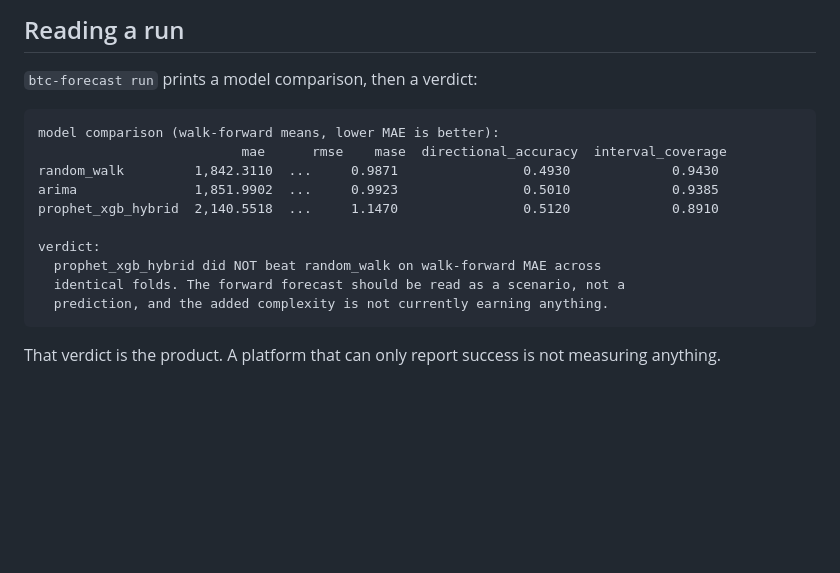
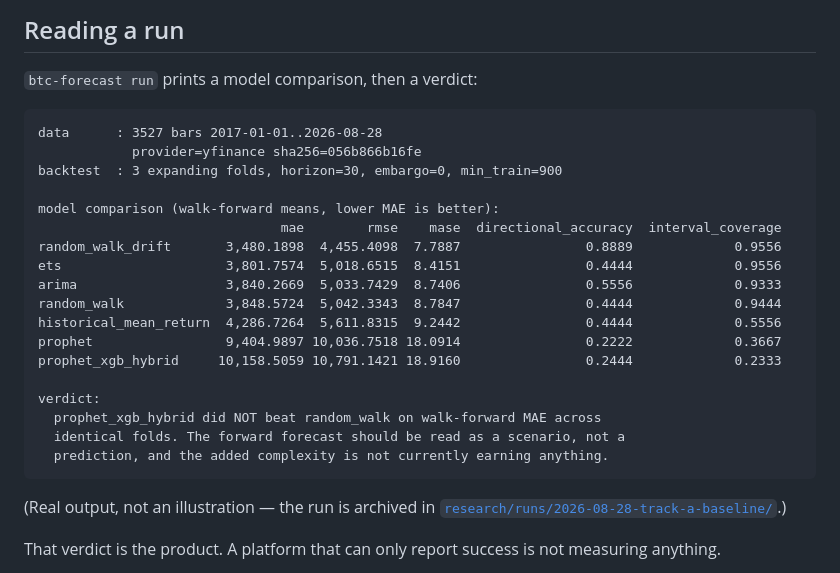
Before and after one commit to KiyotakaShinichi/BTC-Forecaster, a Markdown page: README.md, the part around the change. Drawn GitHub-style; blank space fills up the shorter version.

Commit message:
Use the real run output in the README example
The "Reading a run" section carried invented numbers that contradicted the
actual results reported two sections above it. Replaced with the archived
output from research/runs/2026-08-28-track-a-baseline/, labelled as real.

Co-Authored-By: Claude Opus 5 <noreply@anthropic.com>

````diff
--- a/README.md
+++ b/README.md
@@ -142,17 +142,28 @@ Every flag has an environment-variable equivalent (`TICKER`, `HORIZON_DAYS`,
 `btc-forecast run` prints a model comparison, then a verdict:
 
 ```
+data      : 3527 bars 2017-01-01..2026-08-28
+            provider=yfinance sha256=056b866b16fe
+backtest  : 3 expanding folds, horizon=30, embargo=0, min_train=900
+
 model comparison (walk-forward means, lower MAE is better):
-                          mae      rmse    mase  directional_accuracy  interval_coverage
-random_walk         1,842.3110  ...     0.9871                0.4930             0.9430
-arima               1,851.9902  ...     0.9923                0.5010             0.9385
-prophet_xgb_hybrid  2,140.5518  ...     1.1470                0.5120             0.8910
+                               mae        rmse    mase  directional_accuracy  interval_coverage
+random_walk_drift       3,480.1898  4,455.4098  7.7887                0.8889             0.9556
+ets                     3,801.7574  5,018.6515  8.4151                0.4444             0.9556
+arima                   3,840.2669  5,033.7429  8.7406                0.5556             0.9333
+random_walk             3,848.5724  5,042.3343  8.7847                0.4444             0.9444
+historical_mean_return  4,286.7264  5,611.8315  9.2442                0.4444             0.5556
+prophet                 9,404.9897 10,036.7518 18.0914                0.2222             0.3667
+prophet_xgb_hybrid     10,158.5059 10,791.1421 18.9160                0.2444             0.2333
 
 verdict:
   prophet_xgb_hybrid did NOT beat random_walk on walk-forward MAE across
   identical folds. The forward forecast should be read as a scenario, not a
   prediction, and the added complexity is not currently earning anything.
 ```
+
+(Real output, not an illustration — the run is archived in
+[`research/runs/2026-08-28-track-a-baseline/`](research/runs/2026-08-28-track-a-baseline/README.md).)
 
 That verdict is the product. A platform that can only report success is not
 measuring anything.
````
